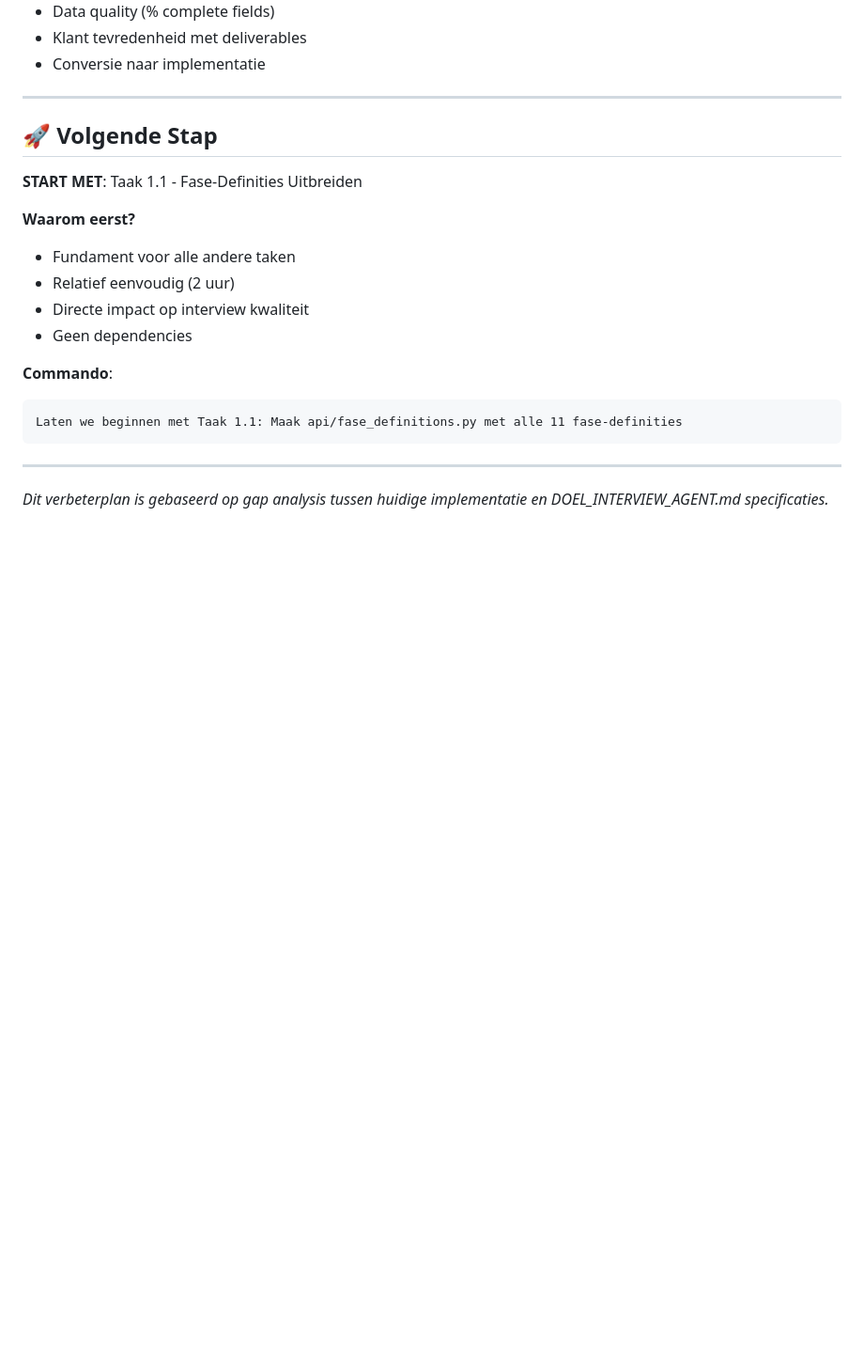
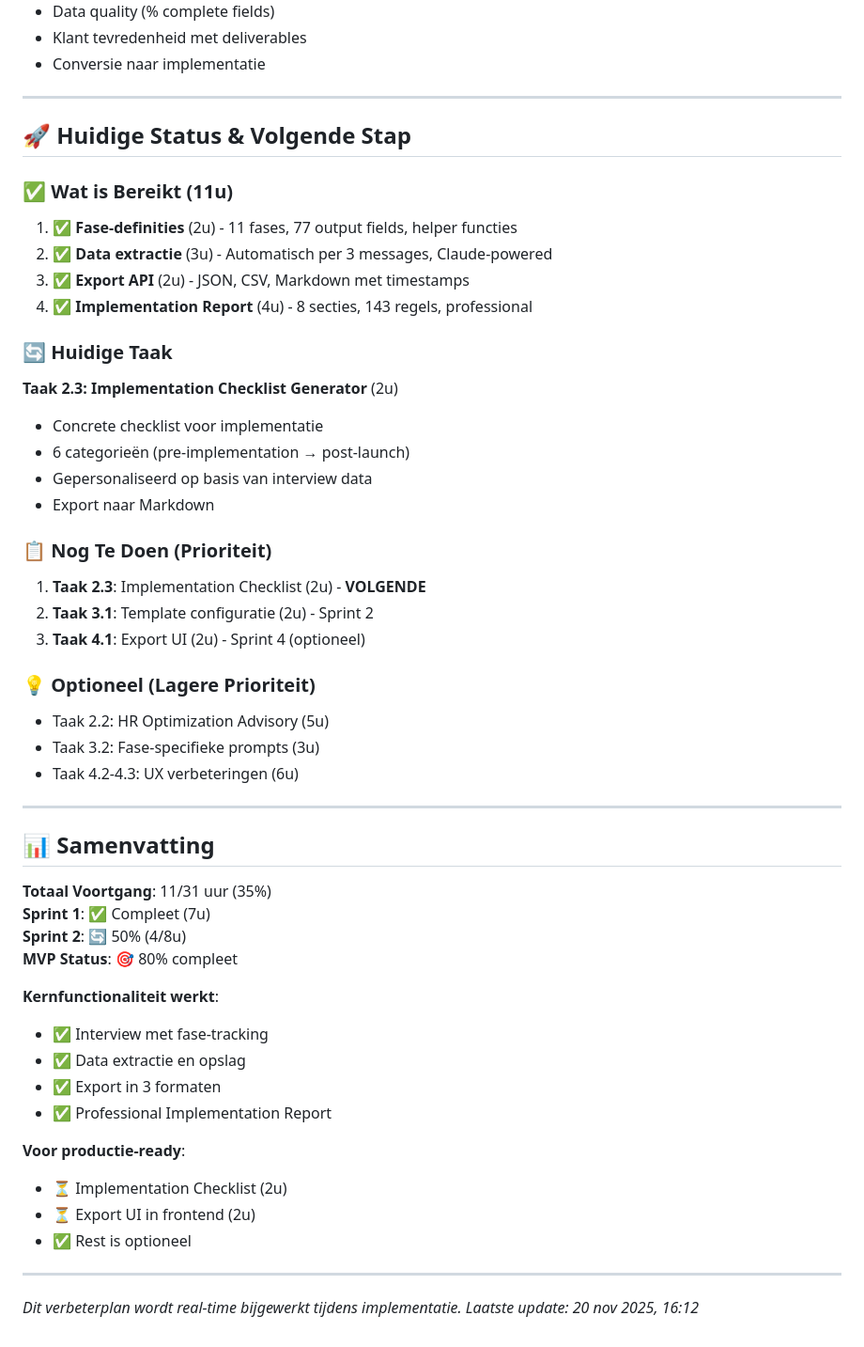
Before and after one commit to styler1one/hr-intrvw, a Markdown page: VERBETERPLAN.md, the part around one of its changes. Shown at 94% size. Drawn GitHub-style; blank space fills up the shorter version.

Commit message:
Update verbeterplan with comprehensive progress overview and status

````diff
--- a/VERBETERPLAN.md
+++ b/VERBETERPLAN.md
@@ -478,21 +514,51 @@ Na Sprint 3 & 4:
 
 ---
 
-## 🚀 Volgende Stap
+## 🚀 Huidige Status & Volgende Stap
 
-**START MET**: Taak 1.1 - Fase-Definities Uitbreiden
+### ✅ **Wat is Bereikt (11u)**
+1. ✅ **Fase-definities** (2u) - 11 fases, 77 output fields, helper functies
+2. ✅ **Data extractie** (3u) - Automatisch per 3 messages, Claude-powered
+3. ✅ **Export API** (2u) - JSON, CSV, Markdown met timestamps
+4. ✅ **Implementation Report** (4u) - 8 secties, 143 regels, professional
 
-**Waarom eerst?**
-- Fundament voor alle andere taken
-- Relatief eenvoudig (2 uur)
-- Directe impact op interview kwaliteit
-- Geen dependencies
+### 🔄 **Huidige Taak**
+**Taak 2.3: Implementation Checklist Generator** (2u)
+- Concrete checklist voor implementatie
+- 6 categorieën (pre-implementation → post-launch)
+- Gepersonaliseerd op basis van interview data
+- Export naar Markdown
 
-**Commando**:
-```
-Laten we beginnen met Taak 1.1: Maak api/fase_definitions.py met alle 11 fase-definities
-```
+### 📋 **Nog Te Doen (Prioriteit)**
+1. **Taak 2.3**: Implementation Checklist (2u) - **VOLGENDE**
+2. **Taak 3.1**: Template configuratie (2u) - Sprint 2
+3. **Taak 4.1**: Export UI (2u) - Sprint 4 (optioneel)
+
+### 💡 **Optioneel (Lagere Prioriteit)**
+- Taak 2.2: HR Optimization Advisory (5u)
+- Taak 3.2: Fase-specifieke prompts (3u)
+- Taak 4.2-4.3: UX verbeteringen (6u)
 
 ---
 
-*Dit verbeterplan is gebaseerd op gap analysis tussen huidige implementatie en DOEL_INTERVIEW_AGENT.md specificaties.*
+## 📊 Samenvatting
+
+**Totaal Voortgang**: 11/31 uur (35%)
+**Sprint 1**: ✅ Compleet (7u)
+**Sprint 2**: 🔄 50% (4/8u)
+**MVP Status**: 🎯 80% compleet
+
+**Kernfunctionaliteit werkt**:
+- ✅ Interview met fase-tracking
+- ✅ Data extractie en opslag
+- ✅ Export in 3 formaten
+- ✅ Professional Implementation Report
+
+**Voor productie-ready**:
+- ⏳ Implementation Checklist (2u)
+- ⏳ Export UI in frontend (2u)
+- ✅ Rest is optioneel
+
+---
+
+*Dit verbeterplan wordt real-time bijgewerkt tijdens implementatie. Laatste update: 20 nov 2025, 16:12*
````
Also changed, not shown: other parts of VERBETERPLAN.md (+49 -13 lines).
